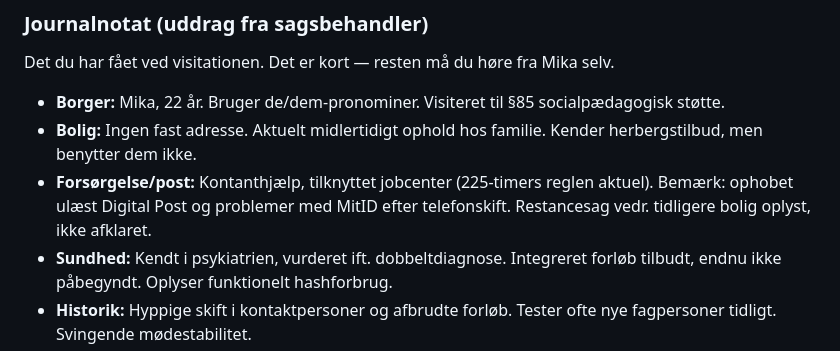
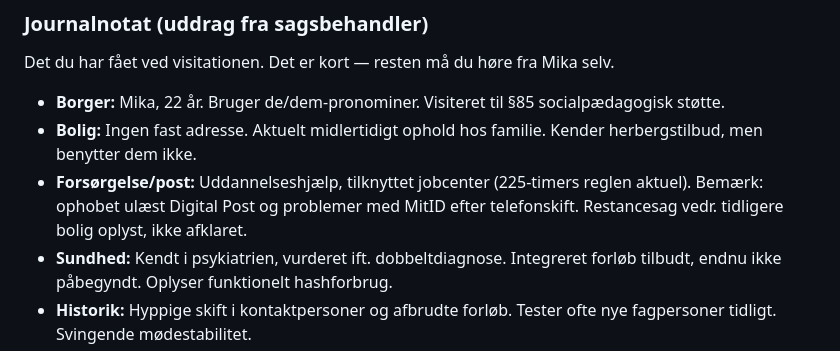
Before and after one commit to sini12345/persona-platform, a Markdown page: personas/mika/studerende_tekster.md, the part around the change. Rendered like a GitHub page.

```diff
--- a/personas/mika/studerende_tekster.md
+++ b/personas/mika/studerende_tekster.md
@@ -23,7 +23,7 @@ Det du har fået ved visitationen. Det er kort — resten må du høre fra Mika
 
 - **Borger:** Mika, 22 år. Bruger de/dem-pronominer. Visiteret til §85 socialpædagogisk støtte.
 - **Bolig:** Ingen fast adresse. Aktuelt midlertidigt ophold hos familie. Kender herbergstilbud, men benytter dem ikke.
-- **Forsørgelse/post:** Kontanthjælp, tilknyttet jobcenter (225-timers reglen aktuel). Bemærk: ophobet ulæst Digital Post og problemer med MitID efter telefonskift. Restancesag vedr. tidligere bolig oplyst, ikke afklaret.
+- **Forsørgelse/post:** Uddannelseshjælp, tilknyttet jobcenter (225-timers reglen aktuel). Bemærk: ophobet ulæst Digital Post og problemer med MitID efter telefonskift. Restancesag vedr. tidligere bolig oplyst, ikke afklaret.
 - **Sundhed:** Kendt i psykiatrien, vurderet ift. dobbeltdiagnose. Integreret forløb tilbudt, endnu ikke påbegyndt. Oplyser funktionelt hashforbrug.
 - **Historik:** Hyppige skift i kontaktpersoner og afbrudte forløb. Tester ofte nye fagpersoner tidligt. Svingende mødestabilitet.
 - **Aktuelt:** Henvist mhp. stabiliserende, relationsbærende støtte. Ingen aktuel handleplan. Dette er indledende kontakt.
```
Also changed, not shown: personas/mika/system_prompt_v3.md (+2 -2 lines).
